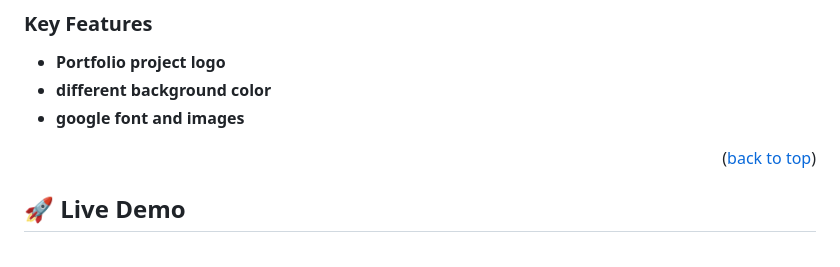
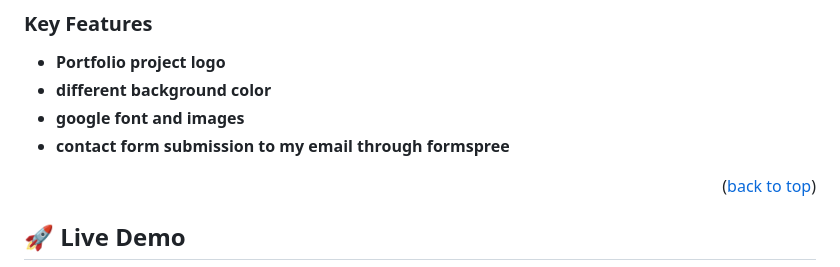
Before and after one commit to clin2on3mun/PortfolioProject, a Markdown page: README.md, the part around the change. Drawn GitHub-style.

Commit message:
Add updates to the readme file

```diff
--- a/README.md
+++ b/README.md
@@ -72,7 +72,7 @@ After you're finished please remove all the comments and instructions!
 - **Portfolio project logo**
 - **different background color**
 - **google font and images**
-
+- **contact form submission to my email through formspree**
 <p align="right">(<a href="#readme-top">back to top</a>)</p>
 
 <!-- LIVE DEMO -->
```
